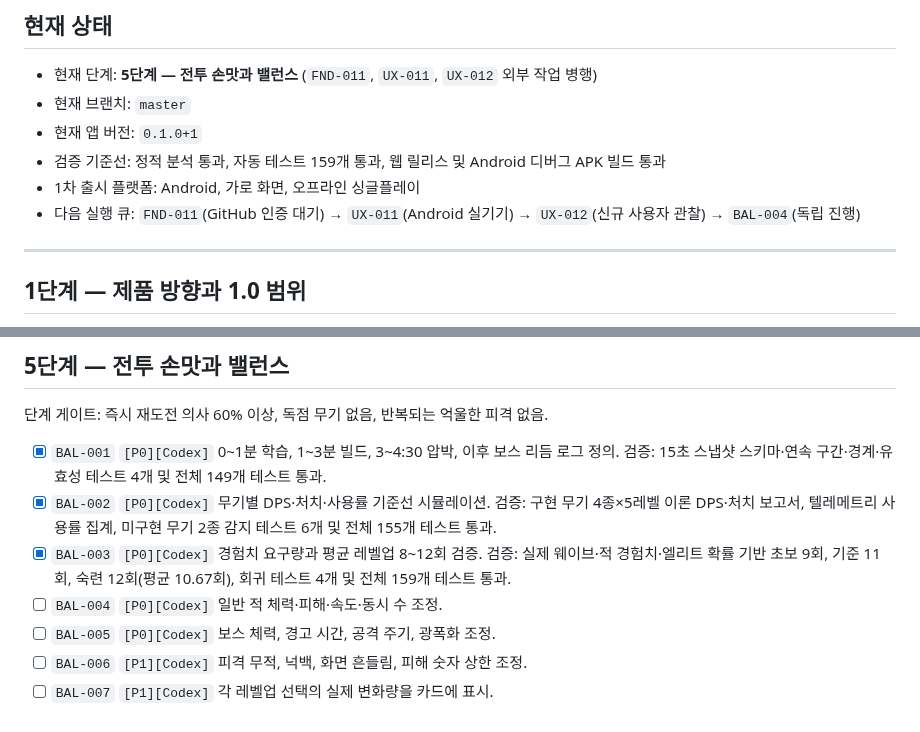
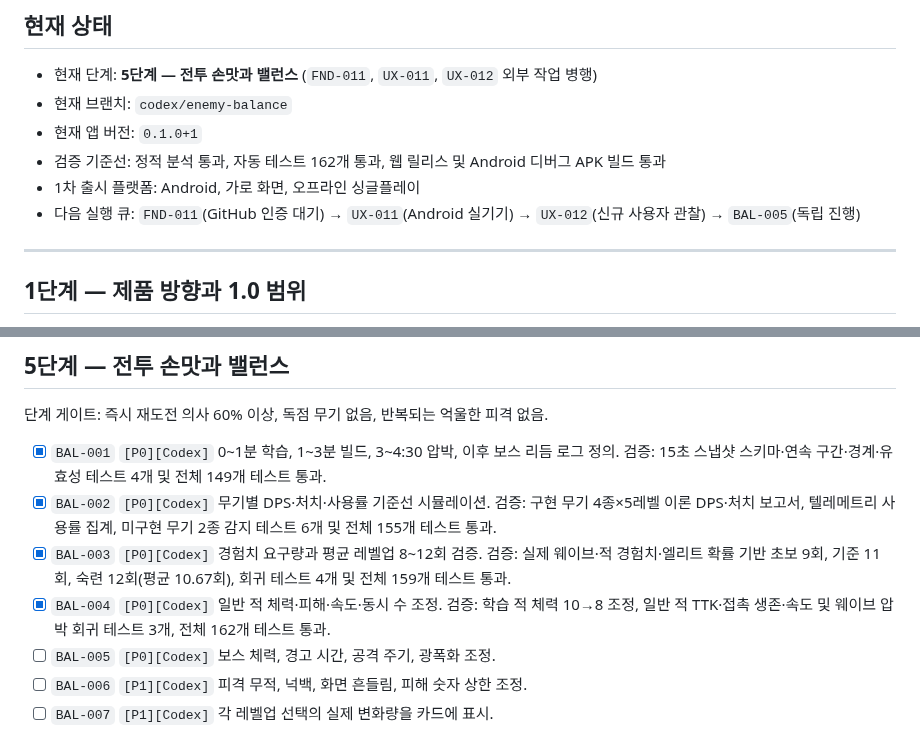
Before and after one commit to jinygod/Joseon-Dynasty-Survival, a Markdown page: docs/master-development-todo.md, 2 parts joined by grey strips. GitHub-like rendering.

Commit message:
docs: complete regular enemy balance milestone

```diff
--- a/docs/master-development-todo.md
+++ b/docs/master-development-todo.md
@@ -14,11 +14,11 @@
 ## 현재 상태
 
 - 현재 단계: **5단계 — 전투 손맛과 밸런스** (`FND-011`, `UX-011`, `UX-012` 외부 작업 병행)
-- 현재 브랜치: `master`
+- 현재 브랜치: `codex/enemy-balance`
 - 현재 앱 버전: `0.1.0+1`
-- 검증 기준선: 정적 분석 통과, 자동 테스트 159개 통과, 웹 릴리스 및 Android 디버그 APK 빌드 통과
+- 검증 기준선: 정적 분석 통과, 자동 테스트 162개 통과, 웹 릴리스 및 Android 디버그 APK 빌드 통과
 - 1차 출시 플랫폼: Android, 가로 화면, 오프라인 싱글플레이
-- 다음 실행 큐: `FND-011`(GitHub 인증 대기) → `UX-011`(Android 실기기) → `UX-012`(신규 사용자 관찰) → `BAL-004`(독립 진행)
+- 다음 실행 큐: `FND-011`(GitHub 인증 대기) → `UX-011`(Android 실기기) → `UX-012`(신규 사용자 관찰) → `BAL-005`(독립 진행)
 
 ---
 
@@ -104,7 +104,7 @@
 - [x] `BAL-001` `[P0][Codex]` 0~1분 학습, 1~3분 빌드, 3~4:30 압박, 이후 보스 리듬 로그 정의. 검증: 15초 스냅샷 스키마·연속 구간·경계·유효성 테스트 4개 및 전체 149개 테스트 통과.
 - [x] `BAL-002` `[P0][Codex]` 무기별 DPS·처치·사용률 기준선 시뮬레이션. 검증: 구현 무기 4종×5레벨 이론 DPS·처치 보고서, 텔레메트리 사용률 집계, 미구현 무기 2종 감지 테스트 6개 및 전체 155개 테스트 통과.
 - [x] `BAL-003` `[P0][Codex]` 경험치 요구량과 평균 레벨업 8~12회 검증. 검증: 실제 웨이브·적 경험치·엘리트 확률 기반 초보 9회, 기준 11회, 숙련 12회(평균 10.67회), 회귀 테스트 4개 및 전체 159개 테스트 통과.
-- [ ] `BAL-004` `[P0][Codex]` 일반 적 체력·피해·속도·동시 수 조정.
+- [x] `BAL-004` `[P0][Codex]` 일반 적 체력·피해·속도·동시 수 조정. 검증: 학습 적 체력 10→8 조정, 일반 적 TTK·접촉 생존·속도 및 웨이브 압박 회귀 테스트 3개, 전체 162개 테스트 통과.
 - [ ] `BAL-005` `[P0][Codex]` 보스 체력, 경고 시간, 공격 주기, 광폭화 조정.
 - [ ] `BAL-006` `[P1][Codex]` 피격 무적, 넉백, 화면 흔들림, 피해 숫자 상한 조정.
 - [ ] `BAL-007` `[P1][Codex]` 각 레벨업 선택의 실제 변화량을 카드에 표시.
```
Also changed, not shown: 1 other file.
